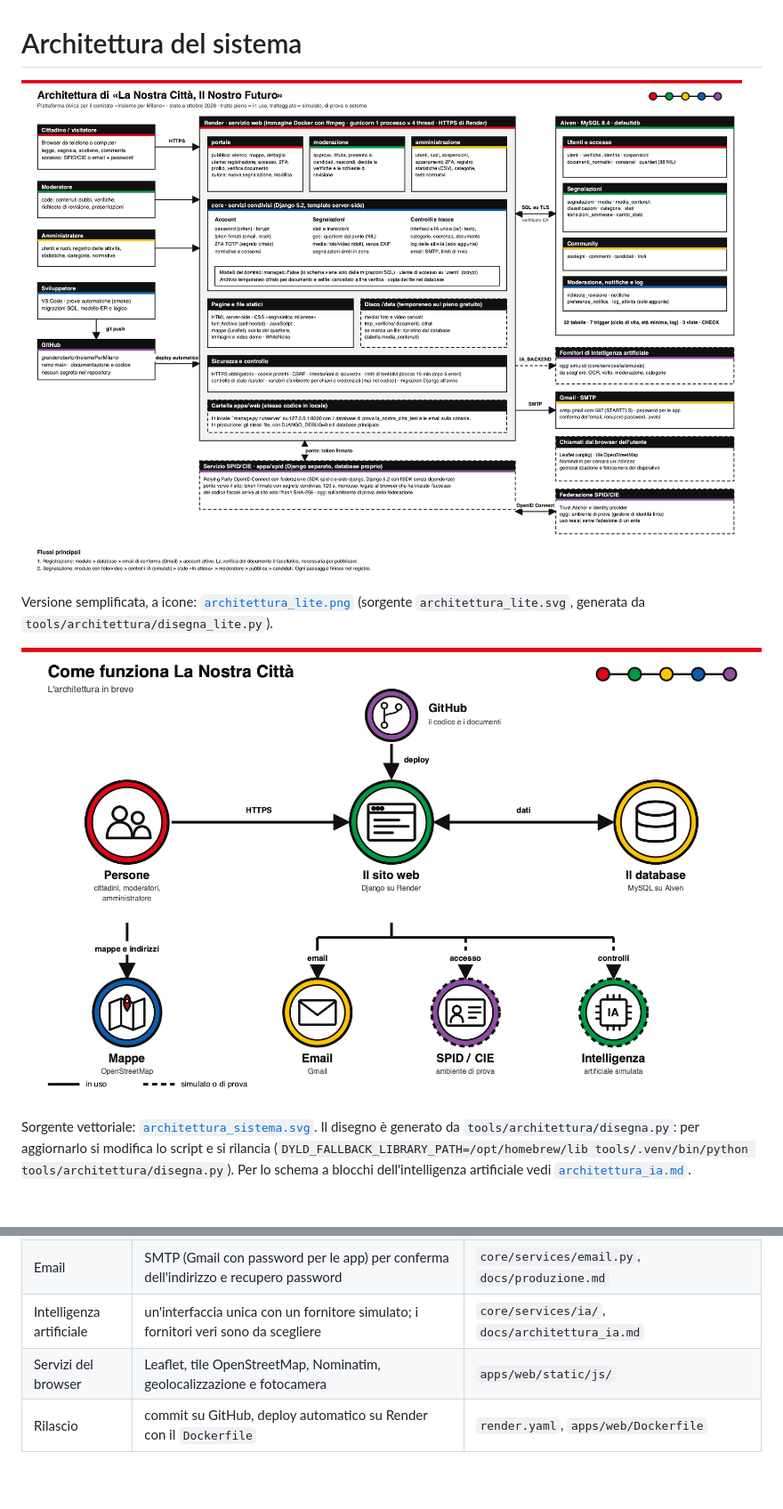
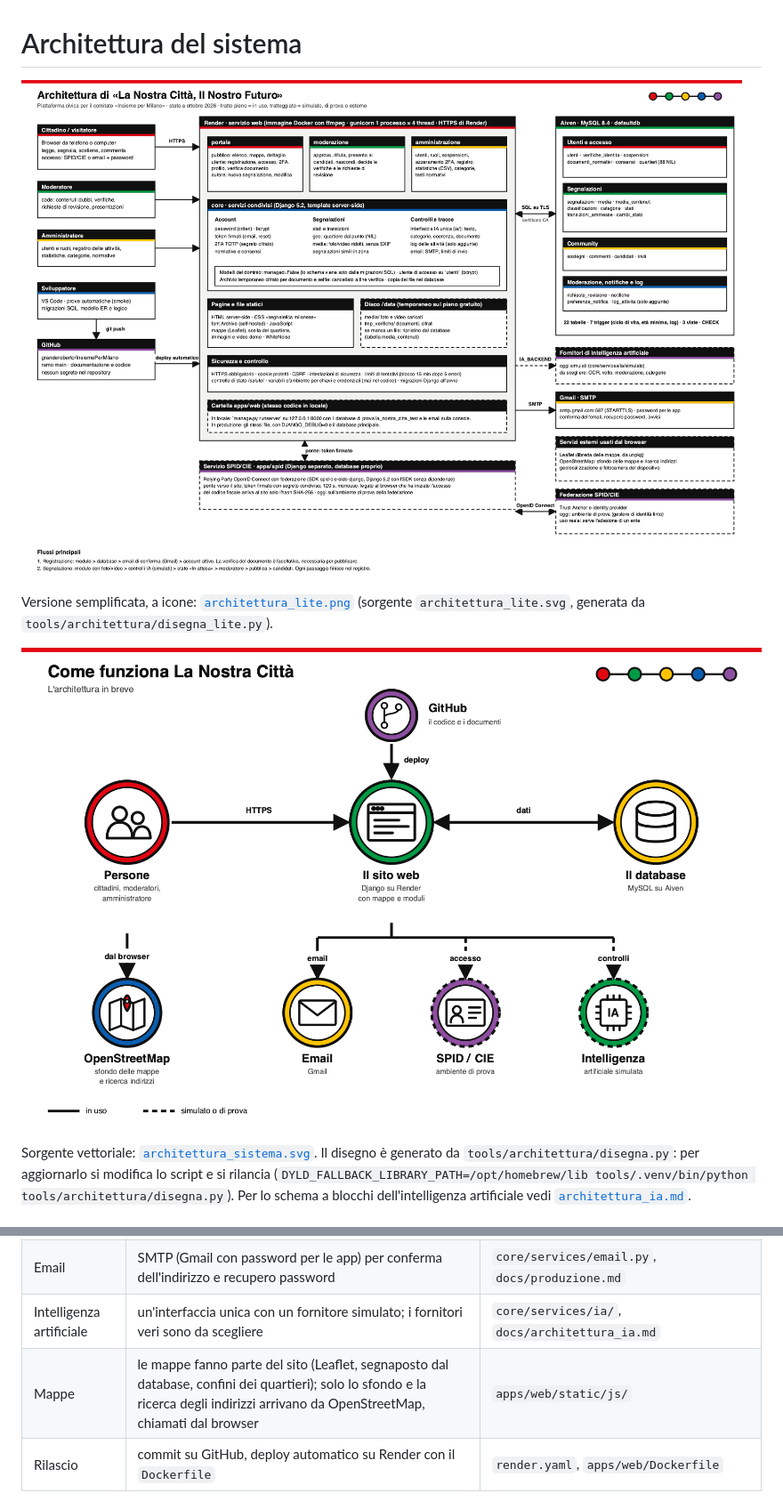
Before and after one commit to granderoberto/InsiemePerMilano, a Markdown page: docs/architettura_sistema.md, 2 parts joined by grey strips. Shown: that part at 89% size. Drawn GitHub-style; pictures changed too: docs/architettura_lite.png, docs/architettura_sistema.png; blank space fills up the shorter version.

Commit message:
Architettura: le mappe fanno parte del sito, solo sfondo e ricerca indirizzi sono esterni

```diff
--- a/docs/architettura_sistema.md
+++ b/docs/architettura_sistema.md
@@ -19,7 +19,7 @@ Sorgente vettoriale: [`architettura_sistema.svg`](architettura_sistema.svg). Il
 | Servizio SPID/CIE | Django separato con l'SDK OpenID Connect; consegna l'identità al sito con un token firmato | `apps/spid/` |
 | Email | SMTP (Gmail con password per le app) per conferma dell'indirizzo e recupero password | `core/services/email.py`, `docs/produzione.md` |
 | Intelligenza artificiale | un'interfaccia unica con un fornitore simulato; i fornitori veri sono da scegliere | `core/services/ia/`, `docs/architettura_ia.md` |
-| Servizi del browser | Leaflet, tile OpenStreetMap, Nominatim, geolocalizzazione e fotocamera | `apps/web/static/js/` |
+| Mappe | le mappe fanno parte del sito (Leaflet, segnaposto dal database, confini dei quartieri); solo lo sfondo e la ricerca degli indirizzi arrivano da OpenStreetMap, chiamati dal browser | `apps/web/static/js/` |
 | Rilascio | commit su GitHub, deploy automatico su Render con il `Dockerfile` | `render.yaml`, `apps/web/Dockerfile` |
 
 ## Flussi principali
```
Also changed, not shown: 4 other files.
